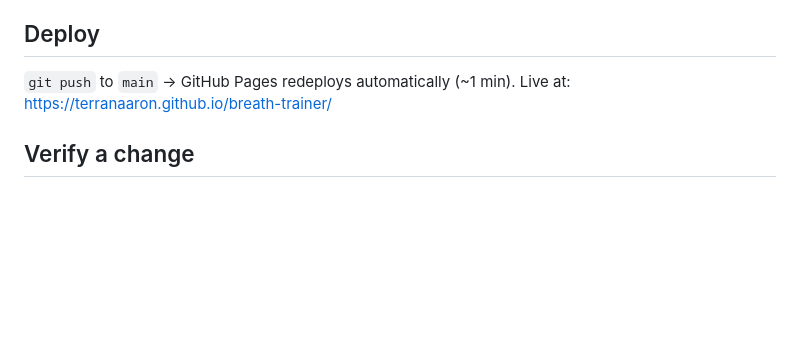
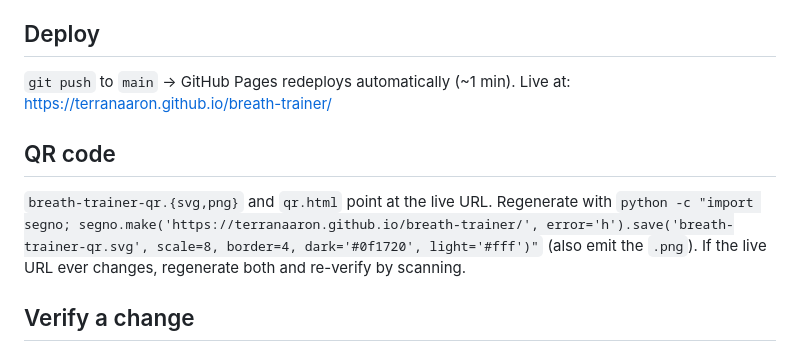
Before and after one commit to terranaaron/breath-trainer, a Markdown page: CLAUDE.md, the part around the change. Rendered like a GitHub page; blank space fills up the shorter version.

```diff
--- a/CLAUDE.md
+++ b/CLAUDE.md
@@ -25,6 +25,12 @@ Personal training tool, not a venture. Goal: Aaron holds his breath 2:00
 `git push` to `main` → GitHub Pages redeploys automatically (~1 min).
 Live at: https://terranaaron.github.io/breath-trainer/
 
+## QR code
+
+`breath-trainer-qr.{svg,png}` and `qr.html` point at the live URL. Regenerate with
+`python -c "import segno; segno.make('https://terranaaron.github.io/breath-trainer/', error='h').save('breath-trainer-qr.svg', scale=8, border=4, dark='#0f1720', light='#fff')"`
+(also emit the `.png`). If the live URL ever changes, regenerate both and re-verify by scanning.
+
 ## Verify a change
 
 `node --check` the extracted script block, then render with headless Edge
```
Also changed, not shown: README.md (+9 -0 lines), breath-trainer-qr.png (added), 2 other files.
